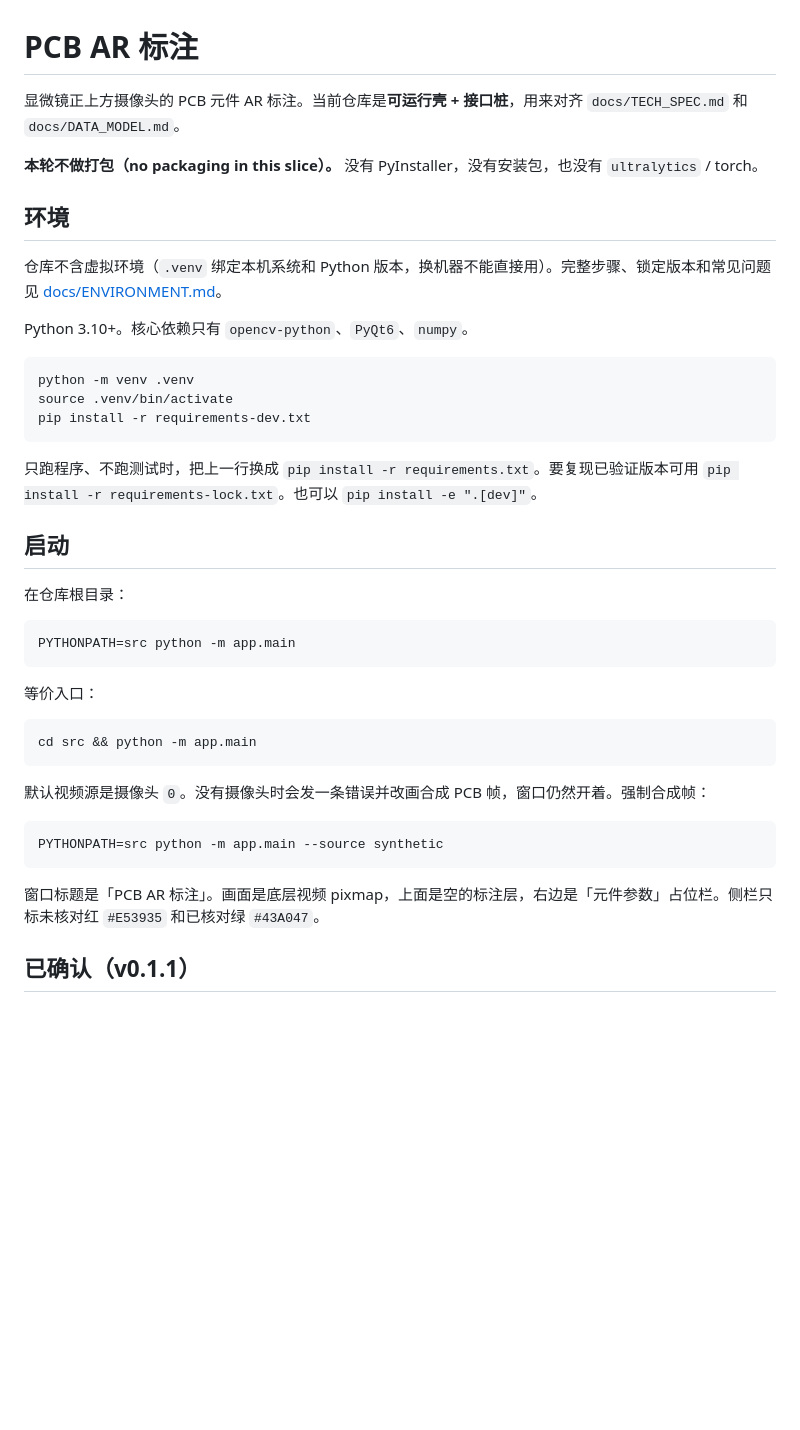
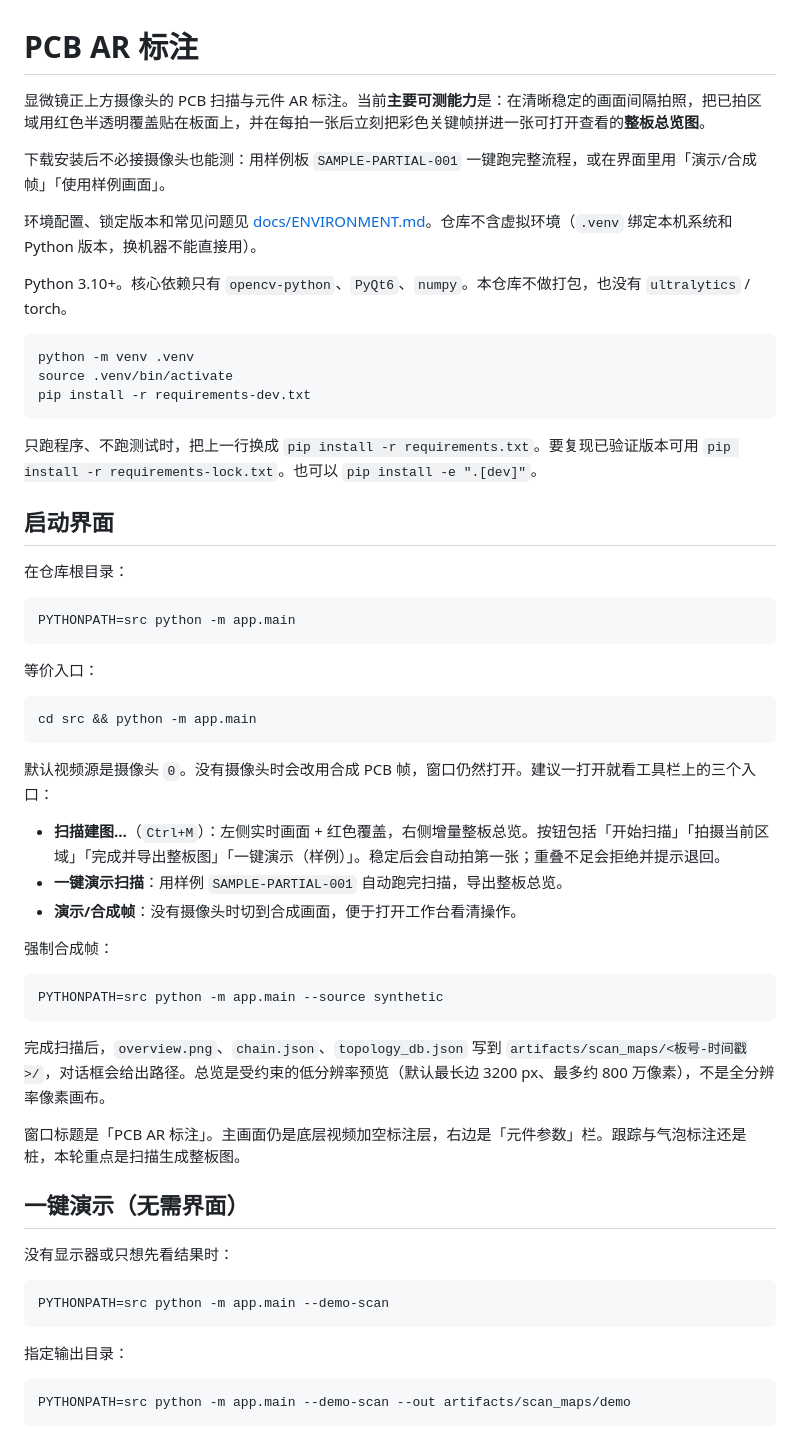
Before and after one commit to biekuaicom/obspcb2026, a Markdown page: README.md, the part around one of its changes. Rendered like a GitHub page; blank space fills up the shorter version.

````diff
--- a/README.md
+++ b/README.md
@@ -1,14 +1,12 @@
 # PCB AR 标注
 
-显微镜正上方摄像头的 PCB 元件 AR 标注。当前仓库是**可运行壳 + 接口桩**，用来对齐 `docs/TECH_SPEC.md` 和 `docs/DATA_MODEL.md`。
+显微镜正上方摄像头的 PCB 扫描与元件 AR 标注。当前**主要可测能力**是：在清晰稳定的画面间隔拍照，把已拍区域用红色半透明覆盖贴在板面上，并在每拍一张后立刻把彩色关键帧拼进一张可打开查看的**整板总览图**。
 
-**本轮不做打包（no packaging in this slice）。** 没有 PyInstaller，没有安装包，也没有 `ultralytics` / torch。
+下载安装后不必接摄像头也能测：用样例板 `SAMPLE-PARTIAL-001` 一键跑完整流程，或在界面里用「演示/合成帧」「使用样例画面」。
 
-## 环境
+环境配置、锁定版本和常见问题见 [docs/ENVIRONMENT.md](docs/ENVIRONMENT.md)。仓库不含虚拟环境（`.venv` 绑定本机系统和 Python 版本，换机器不能直接用）。
 
-仓库不含虚拟环境（`.venv` 绑定本机系统和 Python 版本，换机器不能直接用）。完整步骤、锁定版本和常见问题见 [docs/ENVIRONMENT.md](docs/ENVIRONMENT.md)。
-
-Python 3.10+。核心依赖只有 `opencv-python`、`PyQt6`、`numpy`。
+Python 3.10+。核心依赖只有 `opencv-python`、`PyQt6`、`numpy`。本仓库不做打包，也没有 `ultralytics` / torch。
 
 ```bash
 python -m venv .venv
@@ -18,7 +16,7 @@ pip install -r requirements-dev.txt
 
 只跑程序、不跑测试时，把上一行换成 `pip install -r requirements.txt`。要复现已验证版本可用 `pip install -r requirements-lock.txt`。也可以 `pip install -e ".[dev]"`。
 
-## 启动
+## 启动界面
 
 在仓库根目录：
 
@@ -32,12 +30,33 @@ PYTHONPATH=src python -m app.main
 cd src && python -m app.main
 ```
 
-默认视频源是摄像头 `0`。没有摄像头时会发一条错误并改画合成 PCB 帧，窗口仍然开着。强制合成帧：
+默认视频源是摄像头 `0`。没有摄像头时会改用合成 PCB 帧，窗口仍然打开。建议一打开就看工具栏上的三个入口：
+
+- **扫描建图…**（`Ctrl+M`）：左侧实时画面 + 红色覆盖，右侧增量整板总览。按钮包括「开始扫描」「拍摄当前区域」「完成并导出整板图」「一键演示（样例）」。稳定后会自动拍第一张；重叠不足会拒绝并提示退回。
+- **一键演示扫描**：用样例 `SAMPLE-PARTIAL-001` 自动跑完扫描，导出整板总览。
+- **演示/合成帧**：没有摄像头时切到合成画面，便于打开工作台看清操作。
+
+强制合成帧：
 
 ```bash
 PYTHONPATH=src python -m app.main --source synthetic
 ```
 
-窗口标题是「PCB AR 标注」。画面是底层视频 pixmap，上面是空的标注层，右边是「元件参数」占位栏。侧栏只标未核对红 `#E53935` 和已核对绿 `#43A047`。
+完成扫描后，`overview.png`、`chain.json`、`topology_db.json` 写到 `artifacts/scan_maps/<板号-时间戳>/`，对话框会给出路径。总览是受约束的低分辨率预览（默认最长边 3200 px、最多约 800 万像素），不是全分辨率像素画布。
 
-## 已确认（v0.1.1）
+窗口标题是「PCB AR 标注」。主画面仍是底层视频加空标注层，右边是「元件参数」栏。跟踪与气泡标注还是桩，本轮重点是扫描生成整板图。
+
+## 一键演示（无需界面）
+
+没有显示器或只想先看结果时：
+
+```bash
+PYTHONPATH=src python -m app.main --demo-scan
+```
+
+指定输出目录：
+
+```bash
+PYTHONPATH=src python -m app.main --demo-scan --out artifacts/scan_maps/demo
+```
+
````
Also changed, not shown: other parts of README.md (+54 -21 lines), docs/ENVIRONMENT.md (+14 -2 lines), docs/images/scan_overview_example.png (added), 6 other files.
